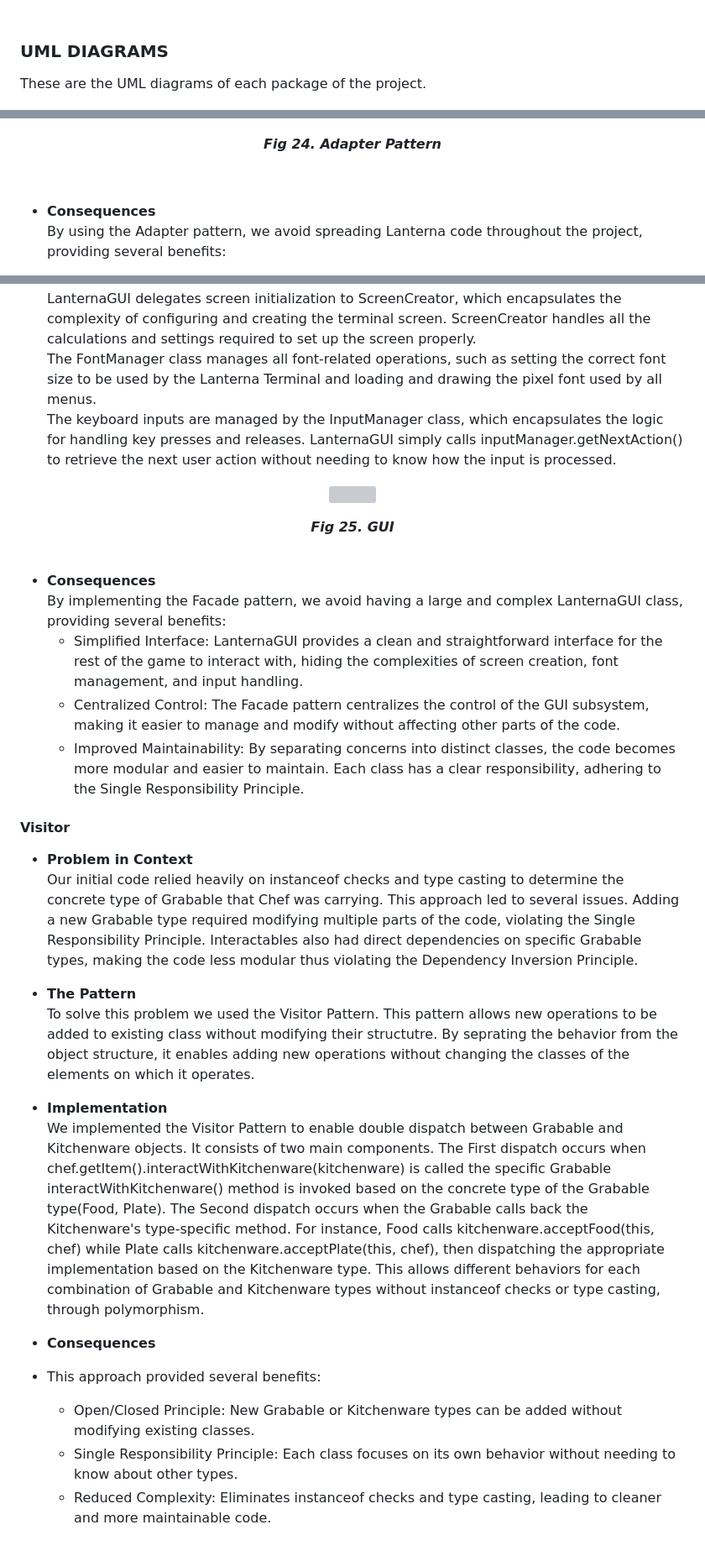
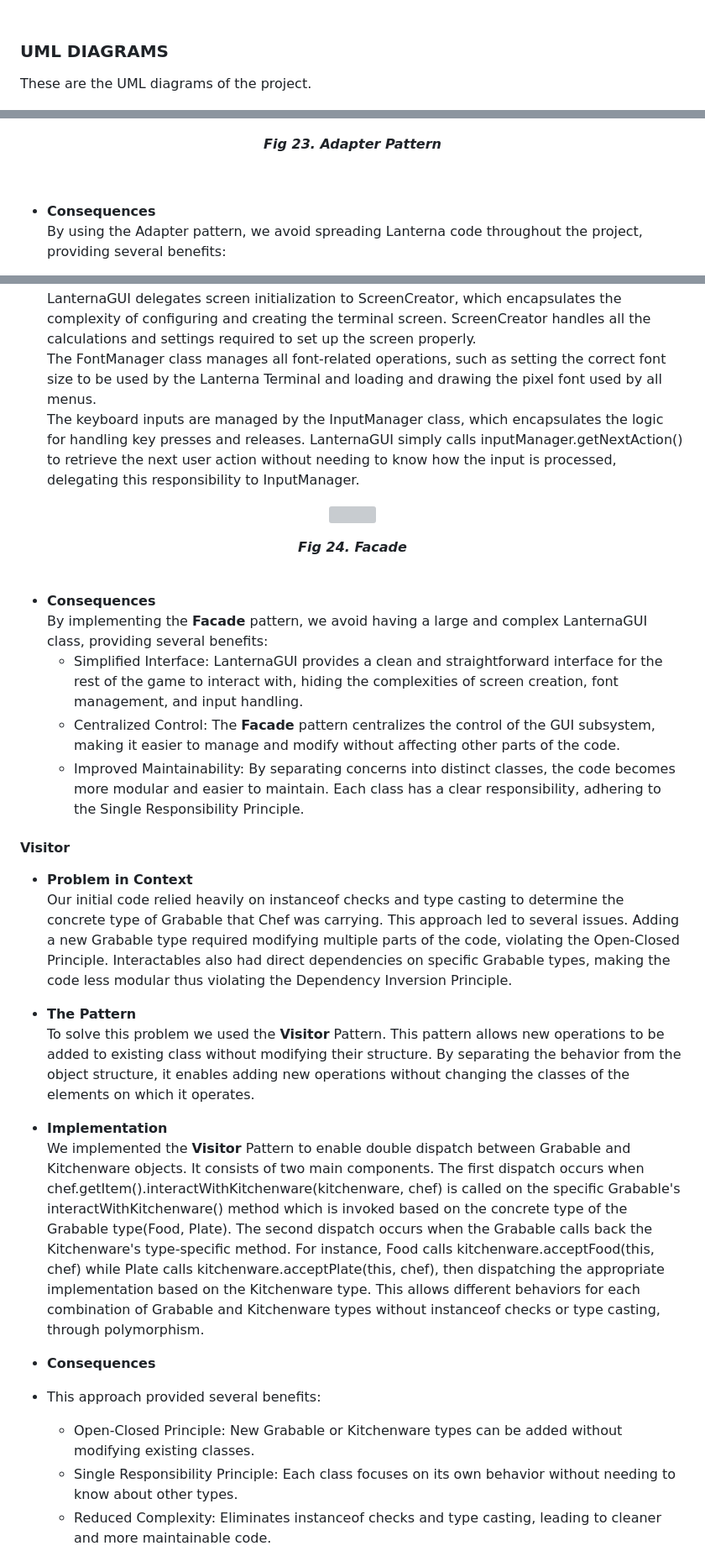
Before and after one commit to guilhermecunha12/LDTS_Project, a Markdown page: docs/README.md, 3 parts joined by grey strips. Shown: that part at 84% size. Drawn GitHub-style; grey boxes are pictures that could not be loaded.

```diff
--- a/docs/README.md
+++ b/docs/README.md
@@ -78,7 +78,7 @@ Grill and Fryer have similar behaviour.
 
 ### UML DIAGRAMS
 
-These are the UML diagrams of each package of the project.
+These are the UML diagrams of the project.
 
 <p align="center" justify="center">
   <img src="images/uml_game.png"/>
@@ -381,7 +373,7 @@ Diagram showing all ElementViewers
     <img src="images/adapter.png"/>
   </p>
   <p align="center">
-    <b><i>Fig 24. Adapter Pattern  </i></b>
+    <b><i>Fig 23. Adapter Pattern  </i></b>
   </p>
   <br>
 
@@ -401,42 +393,42 @@ Diagram showing all ElementViewers
   To implement this pattern, we changed LanternaGUI to act as a Facade and created 3 new classes FontManager, InputManager and ScreenCreator.<br>
   LanternaGUI delegates screen initialization to ScreenCreator, which encapsulates the complexity of configuring and creating the terminal screen. ScreenCreator handles all the calculations and settings required to set up the screen properly.<br>
   The FontManager class manages all font-related operations, such as setting the correct font size to be used by the Lanterna Terminal and loading and drawing the pixel font used by all menus.<br>
-  The keyboard inputs are managed by the InputManager class, which encapsulates the logic for handling key presses and releases. LanternaGUI simply calls inputManager.getNextAction() to retrieve the next user action without needing to know how the input is processed.
+  The keyboard inputs are managed by the InputManager class, which encapsulates the logic for handling key presses and releases. LanternaGUI simply calls inputManager.getNextAction() to retrieve the next user action without needing to know how the input is processed, delegating this responsibility to InputManager.
 
 <p align="center" justify="center">
     <img src="images/facade.png"/>
   </p>
   <p align="center">
-    <b><i>Fig 25. GUI  </i></b>
+    <b><i>Fig 24. Facade  </i></b>
   </p>
   <br>
 
 - **Consequences** <br>
-  By implementing the Facade pattern, we avoid having a large and complex LanternaGUI class, providing several benefits:
+  By implementing the **Facade** pattern, we avoid having a large and complex LanternaGUI class, providing several benefits:
     - Simplified Interface: LanternaGUI provides a clean and straightforward interface for the rest of the game to interact with, hiding the complexities of screen creation, font management, and input handling.
-    - Centralized Control: The Facade pattern centralizes the control of the GUI subsystem, making it easier to manage and modify without affecting other parts of the code.
+    - Centralized Control: The **Facade** pattern centralizes the control of the GUI subsystem, making it easier to manage and modify without affecting other parts of the code.
     - Improved Maintainability: By separating concerns into distinct classes, the code becomes more modular and easier to maintain. Each class has a clear responsibility, adhering to the Single Responsibility Principle.
 
 #### Visitor
 
 - **Problem in Context** <br>
   Our initial code relied heavily on instanceof checks and type casting to determine the concrete type of Grabable that Chef was carrying. This approach led to several issues.
-  Adding a new Grabable type required modifying multiple parts of the code, violating the Single Responsibility Principle.
+  Adding a new Grabable type required modifying multiple parts of the code, violating the Open-Closed Principle.
   Interactables also had direct dependencies on specific Grabable types, making the code less modular thus violating the Dependency Inversion Principle.
 
 - **The Pattern** <br>
-  To solve this problem we used the Visitor Pattern. This pattern allows new operations to be added to existing class without modifying their structutre. By seprating the behavior from the object structure, it enables adding new operations without changing the classes of the elements on which it operates.
+  To solve this problem we used the **Visitor** Pattern. This pattern allows new operations to be added to existing class without modifying their structure. By separating the behavior from the object structure, it enables adding new operations without changing the classes of the elements on which it operates.
 
 - **Implementation** <br>
-  We implemented the Visitor Pattern to enable double dispatch between Grabable and Kitchenware objects. It consists of two main components.
-  The First dispatch occurs when chef.getItem().interactWithKitchenware(kitchenware) is called the specific Grabable interactWithKitchenware() method is invoked based on the concrete type of the Grabable type(Food, Plate).
-  The Second dispatch occurs when the Grabable calls back the Kitchenware's type-specific method.
+  We implemented the **Visitor** Pattern to enable double dispatch between Grabable and Kitchenware objects. It consists of two main components.
+  The first dispatch occurs when chef.getItem().interactWithKitchenware(kitchenware, chef) is called on the specific Grabable's interactWithKitchenware() method which is invoked based on the concrete type of the Grabable type(Food, Plate).
+  The second dispatch occurs when the Grabable calls back the Kitchenware's type-specific method.
   For instance, Food calls kitchenware.acceptFood(this, chef) while Plate calls kitchenware.acceptPlate(this, chef), then dispatching the appropriate implementation based on the Kitchenware type.
   This allows different behaviors for each combination of Grabable and Kitchenware types without instanceof checks or type casting, through polymorphism.
 
 - **Consequences** <br>
 - This approach provided several benefits:
-    - Open/Closed Principle: New Grabable or Kitchenware types can be added without modifying existing classes.
+    - Open-Closed Principle: New Grabable or Kitchenware types can be added without modifying existing classes.
     - Single Responsibility Principle: Each class focuses on its own behavior without needing to know about other types.
     - Reduced Complexity: Eliminates instanceof checks and type casting, leading to cleaner and more maintainable code.
 
```
Also changed, not shown: other parts of docs/README.md (+25 -27 lines), docs/images/elements_factory.png (added), 1 other file.
